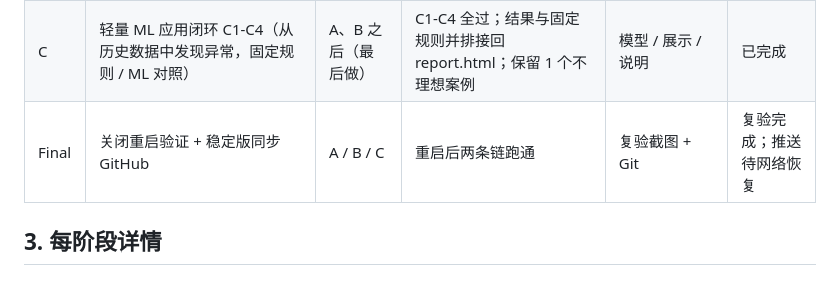
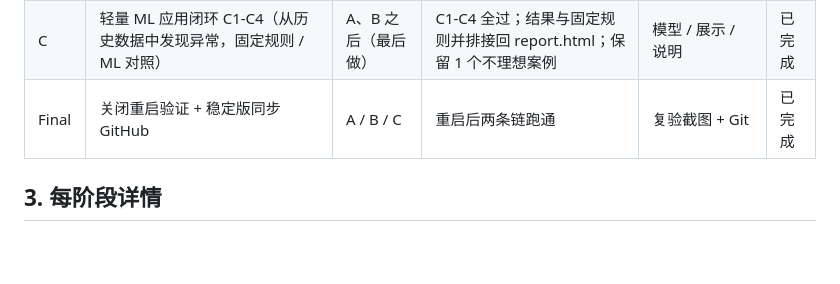
Before and after one commit to sz-Echo/nova-dormmate-final-2026, a Markdown page: docs/PLAN.md, the part around one of its changes. GitHub-like rendering; blank space fills up the shorter version.

```diff
--- a/docs/PLAN.md
+++ b/docs/PLAN.md
@@ -29,7 +29,7 @@
 | A | 优先关注 / 处理动作 / 恢复判断 / 事件复盘（A1-A4） | M5 / M6 | A1-A4 全过 | 逐项证据 | 已完成 |
 | B | 把已有信息讲清楚：当前总览 / 判断依据 / 今日摘要 / 合适表达（B1-B4，不新增 LLM/VLM） | M1-M6 / A | B1-B4 全过；内容全部由程序生成 | 程序输出截图 | 已完成 |
 | C | 轻量 ML 应用闭环 C1-C4（从历史数据中发现异常，固定规则 / ML 对照） | A、B 之后（最后做） | C1-C4 全过；结果与固定规则并排接回 report.html；保留 1 个不理想案例 | 模型 / 展示 / 说明 | 已完成 |
-| Final | 关闭重启验证 + 稳定版同步 GitHub | A / B / C | 重启后两条链跑通 | 复验截图 + Git | 复验完成；推送待网络恢复 |
+| Final | 关闭重启验证 + 稳定版同步 GitHub | A / B / C | 重启后两条链跑通 | 复验截图 + Git | 已完成 |
 
 ## 3. 每阶段详情
 
```
Also changed, not shown: other parts of docs/PLAN.md (+6 -6 lines), docs/MASTER_PLAN.md (+2 -2 lines).
